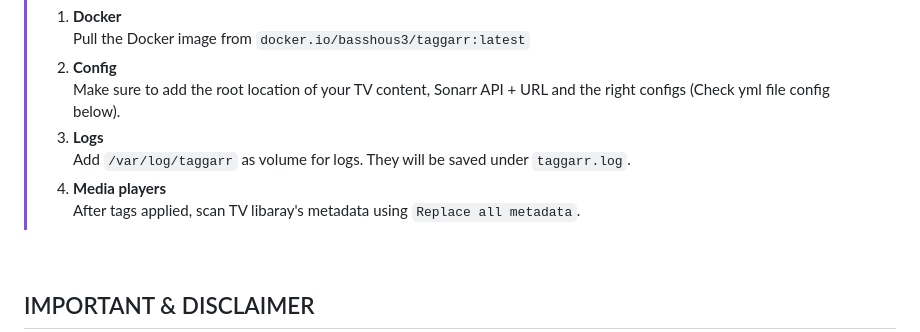
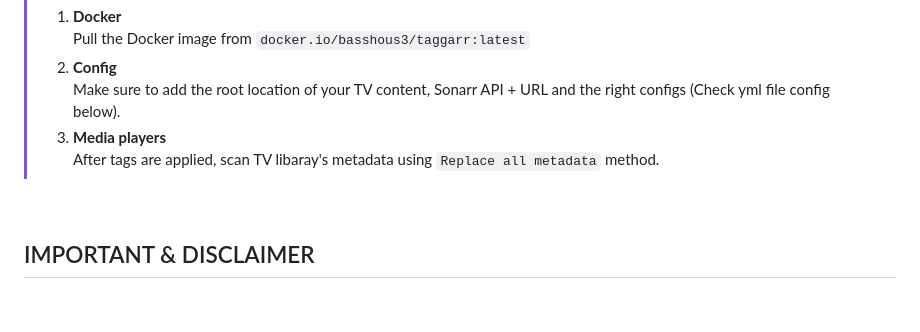
Before and after one commit to BassHous3/taggarr, a Markdown page: README.md, the part around the change. Drawn GitHub-style; blank space fills up the shorter version.

```diff
--- a/README.md
+++ b/README.md
@@ -72,10 +72,8 @@ This way, you can filter your shows based on if they're dubbed or not, using tag
 > Pull the Docker image from `docker.io/basshous3/taggarr:latest`
 > 2. **Config**
 > Make sure to add the root location of your TV content, Sonarr API + URL and the right configs (Check yml file config below).
-> 3. **Logs**
-> Add `/var/log/taggarr` as volume for logs. They will be saved under `taggarr.log`.
-> 4. **Media players**
-> After tags applied, scan TV libaray's metadata using `Replace all metadata`.
+> 3. **Media players**
+> After tags are applied, scan TV libaray's metadata using `Replace all metadata` method.
 
 <br>
 
```
